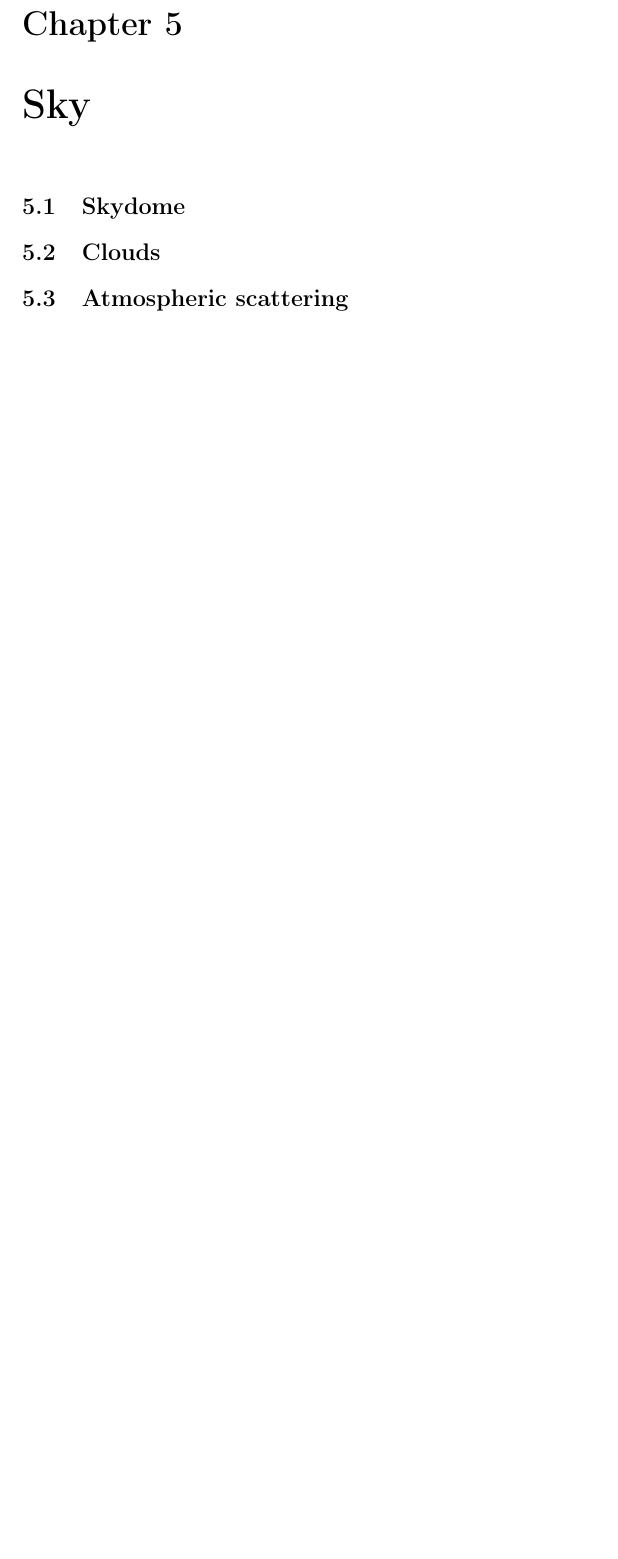
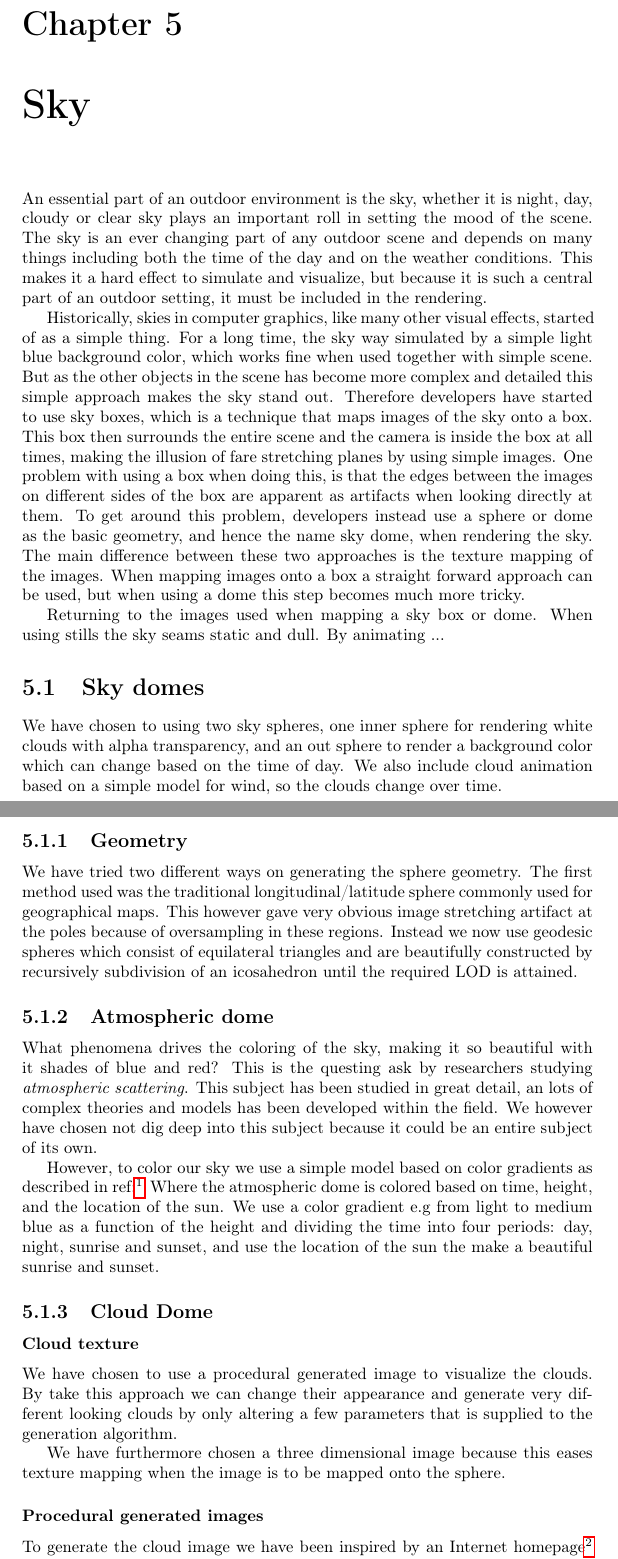
Before and after one commit to oe-legacy/projects-Terrain, a LaTeX document (report/master.tex, which reads report/Sky.tex): part of page 12 of 15 before the commit and two parts of pages 12 and 13 of 17 after it, the two joined at a grey line, cut so that both start at the same text, the shorter picture padded with empty space. Compiled offline with pdfLaTeX.

Commit message:
updated Sky Dome section of the report
darcs-hash:20100617093212-3a0eb-f8c2c5f126c57c9b758425bfa1321bda0531cc6f.gz

```diff
--- a/report/Sky.tex
+++ b/report/Sky.tex
@@ -1,7 +1,91 @@
+% -*- mode: latex; mode: auto-fill; coding: utf-8; -*-
+
 \chapter{Sky}
+An essential part of an outdoor environment is the sky, whether it is
+night, day, cloudy or clear sky plays an important roll in setting the
+mood of the scene. The sky is an ever changing part of any outdoor scene
+and depends on many things including both the time of the day and on the
+weather conditions.
+%
+This makes it a hard effect to simulate and visualize, but because it
+is such a central part of an outdoor setting, it must be included in
+the rendering.
 
-\section{Skydome}
+Historically, skies in computer graphics, like many other visual
+effects, started of as a simple thing. For a long time, the sky way
+simulated by a simple light blue background color, which works fine
+when used together with simple scene. But as the other objects in the
+scene has become more complex and detailed this simple approach makes the
+sky stand out. Therefore developers have started to use sky boxes,
+which is a technique that maps images of the sky onto a box. This box
+then surrounds the entire scene and the camera is inside the box at
+all times, making the illusion of fare stretching planes by using
+simple images.
+%
+One problem with using a box when doing this, is that the edges between the
+images on different sides of the box are apparent as artifacts when
+looking directly at them. To get around this problem, developers
+instead use a sphere or dome as the basic geometry, and hence the name
+sky dome, when rendering the sky. The main difference between these
+two approaches is the texture mapping of the images. When mapping
+images onto a box a straight forward approach can be used, but when
+using a dome this step becomes much more tricky.
 
-\section{Clouds}
+Returning to the images used when mapping a sky box or dome. When
+using stills the sky seams static and dull. By animating ...
 
-\section{Atmospheric scattering}
+\section{Sky domes}
+We have chosen to using two sky spheres, one inner sphere for
+rendering white clouds with alpha transparency, and an out sphere to
+render a background color which can change based on the time of day.
+We also include cloud animation based on a simple model for wind, so
+the clouds change over time.
+
+\subsection{Geometry}
+We have tried two different ways on generating the sphere
+geometry. The first method used was the traditional longitudinal/latitude
+sphere commonly used for geographical maps. This
+however gave very obvious image stretching artifact at the poles
+because of oversampling in these regions. Instead we now use geodesic
+spheres which consist of equilateral triangles and are beautifully
+constructed by recursively subdivision of an icosahedron until the
+required LOD is attained.
+
+\subsection{Atmospheric dome}
+What phenomena drives the coloring of the sky, making it so beautiful
+with it shades of blue and red?
+This is the questing ask by researchers studying
+\emph{atmospheric scattering}. This subject has been studied in great detail,
+an lots of complex theories and models has been developed within the
+field.
+We however have chosen not dig deep into this subject because it could
+be an entire subject of its own.
+
+However, to color our sky we use a simple model based on color
+gradients as described in ref:\footnote{A fast, simple method to
+  render sky color using gradients maps, by Jesús Alonso Abad.}
+Where the atmospheric dome is colored based on time, height, and the
+location of the sun.
+We use a color gradient e.g from light to medium blue as a function of
+the height and dividing the time into four periods: day, night,
+sunrise and sunset, and use the location of the sun the make a
+beautiful sunrise and sunset.
+
+\subsection{Cloud Dome}
+
+\subsubsection{Cloud texture}
+We have chosen to use a procedural generated image to visualize the
+clouds. By take this approach we can change their appearance and
+generate very different looking clouds by only altering a few
+parameters that is supplied to the generation algorithm.
+
+We have furthermore chosen a three dimensional image because this
+eases texture mapping when the image is to be mapped onto the sphere.
+
+\subsubsection{Procedural generated images}
+To generate the cloud image we have been inspired by an Internet
+homepage\footnote{\url{http://freespace.virgin.net/hugo.elias/models/m_clouds.htm}
+  \\(Be want though, this homepage does not use Perlin noise as they
+  say but value lattice noise)}
+describing how to use procedural generation and
+image layering/composition in combination to produce texture that
```
Also changed, not shown: report/Sky.tex (42 more changed lines).
